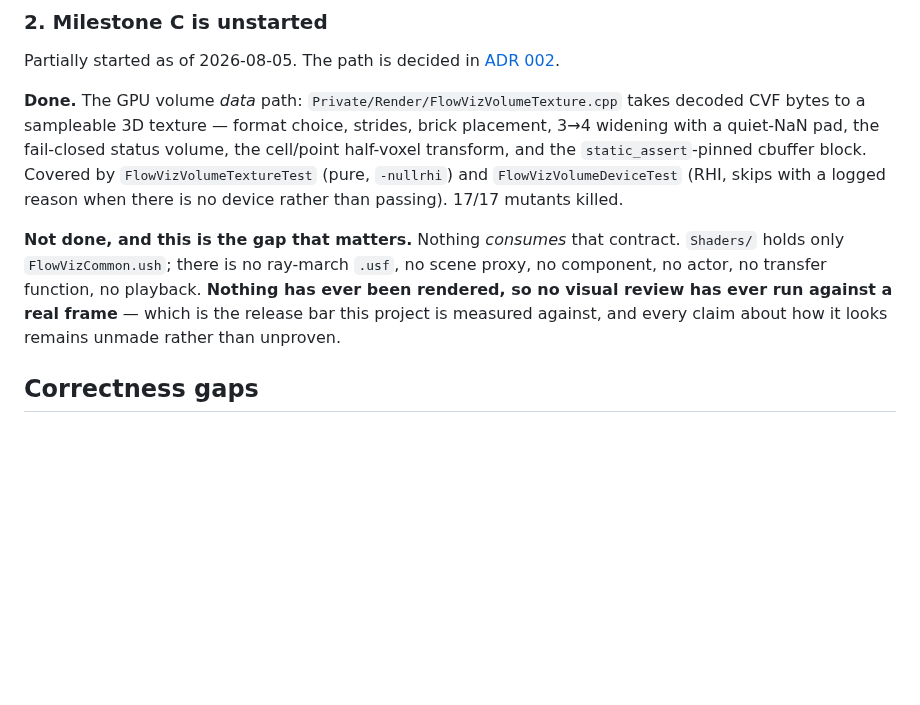
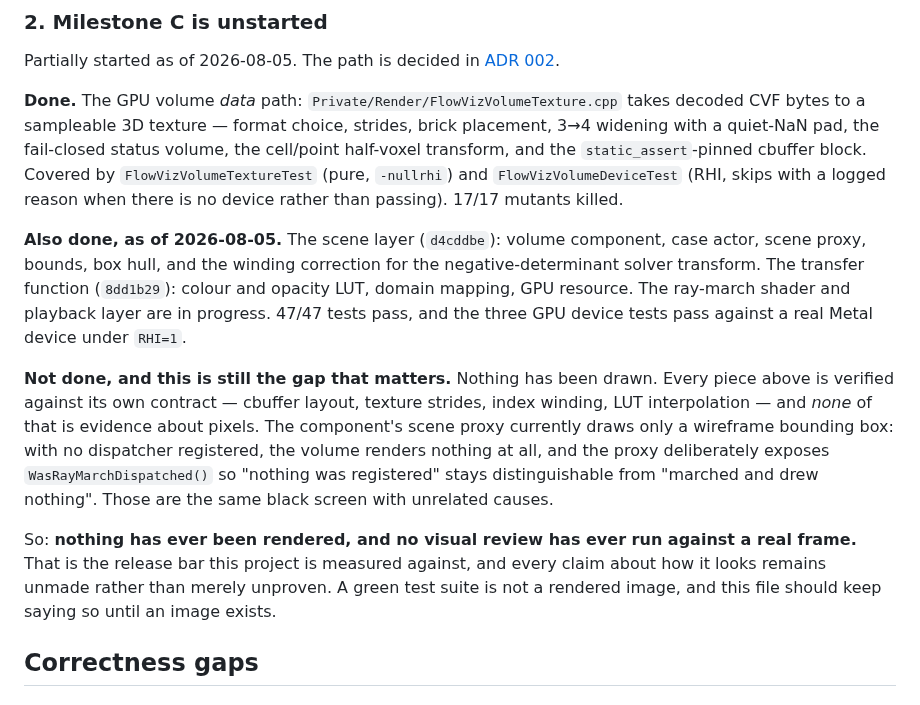
Before and after one commit to opensailing/wind, a Markdown page: FlowViz/Docs/BACKLOG.md, the part around the change. GitHub-like rendering; blank space fills up the shorter version.

Commit message:
Update Milestone C status: scene and transfer-function layers landed
The 'no scene proxy, no component, no actor, no transfer function' text was
written before d4cddbe and 8dd1b29 landed those. Replaced with what is
actually built, and with a sharper statement of the gap that remains: every
piece is verified against its own contract, and none of that is evidence
about pixels. The proxy draws only a wireframe box today.

Nothing has been rendered. A green test suite is not a rendered image.

```diff
--- a/FlowViz/Docs/BACKLOG.md
+++ b/FlowViz/Docs/BACKLOG.md
@@ -41,13 +41,27 @@ cbuffer block. Covered by `FlowVizVolumeTextureTest` (pure, `-nullrhi`) and
 `FlowVizVolumeDeviceTest` (RHI, skips with a logged reason when there is no
 device rather than passing). 17/17 mutants killed.
 
-**Not done, and this is the gap that matters.** Nothing *consumes* that
-contract. `Shaders/` holds only `FlowVizCommon.ush`; there is no ray-march
-`.usf`, no scene proxy, no component, no actor, no transfer function, no
-playback. **Nothing has ever been rendered, so no visual review has ever run
-against a real frame** — which is the release bar this project is measured
-against, and every claim about how it looks remains unmade rather than
-unproven.
+**Also done, as of 2026-08-05.** The scene layer (`d4cddbe`): volume
+component, case actor, scene proxy, bounds, box hull, and the winding
+correction for the negative-determinant solver transform. The transfer
+function (`8dd1b29`): colour and opacity LUT, domain mapping, GPU resource.
+The ray-march shader and playback layer are in progress. 47/47 tests pass,
+and the three GPU device tests pass against a real Metal device under `RHI=1`.
+
+**Not done, and this is still the gap that matters.** Nothing has been drawn.
+Every piece above is verified against its own contract — cbuffer layout,
+texture strides, index winding, LUT interpolation — and *none* of that is
+evidence about pixels. The component's scene proxy currently draws only a
+wireframe bounding box: with no dispatcher registered, the volume renders
+nothing at all, and the proxy deliberately exposes `WasRayMarchDispatched()`
+so "nothing was registered" stays distinguishable from "marched and drew
+nothing". Those are the same black screen with unrelated causes.
+
+So: **nothing has ever been rendered, and no visual review has ever run
+against a real frame.** That is the release bar this project is measured
+against, and every claim about how it looks remains unmade rather than merely
+unproven. A green test suite is not a rendered image, and this file should
+keep saying so until an image exists.
 
 ## Correctness gaps
 
```
